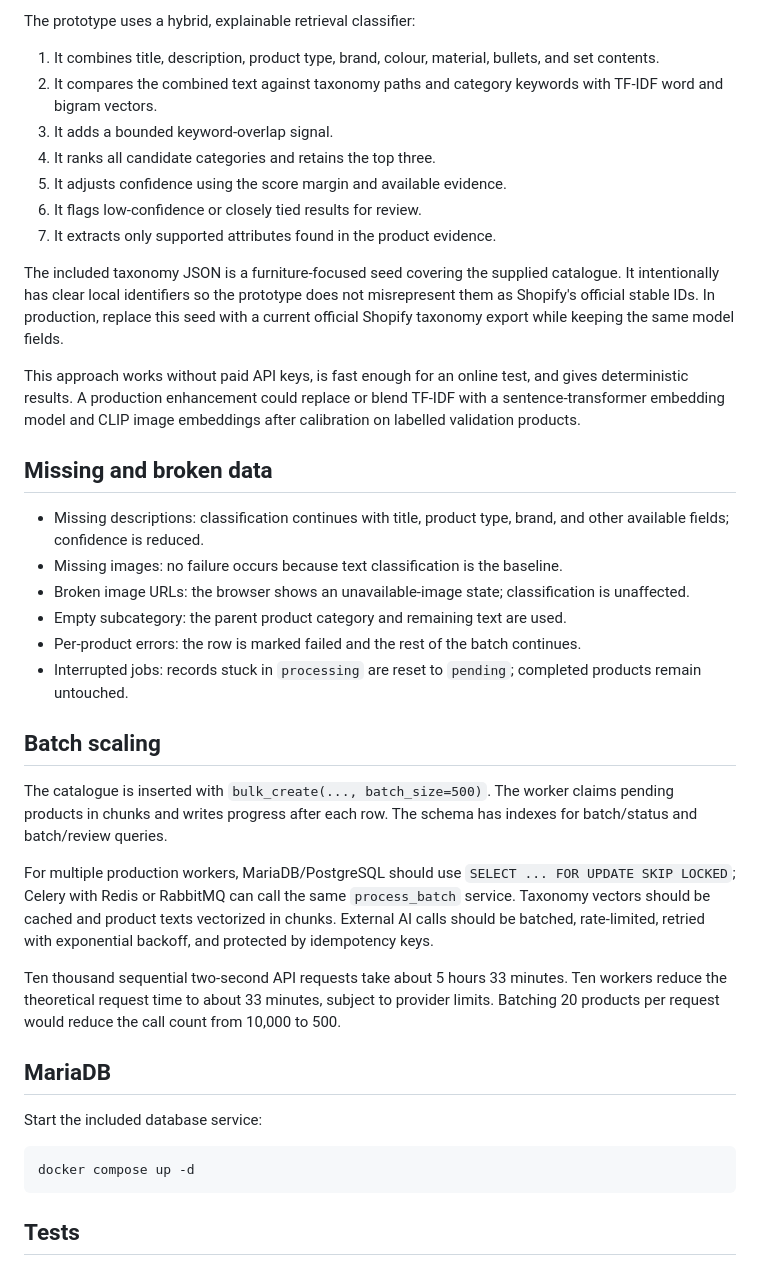
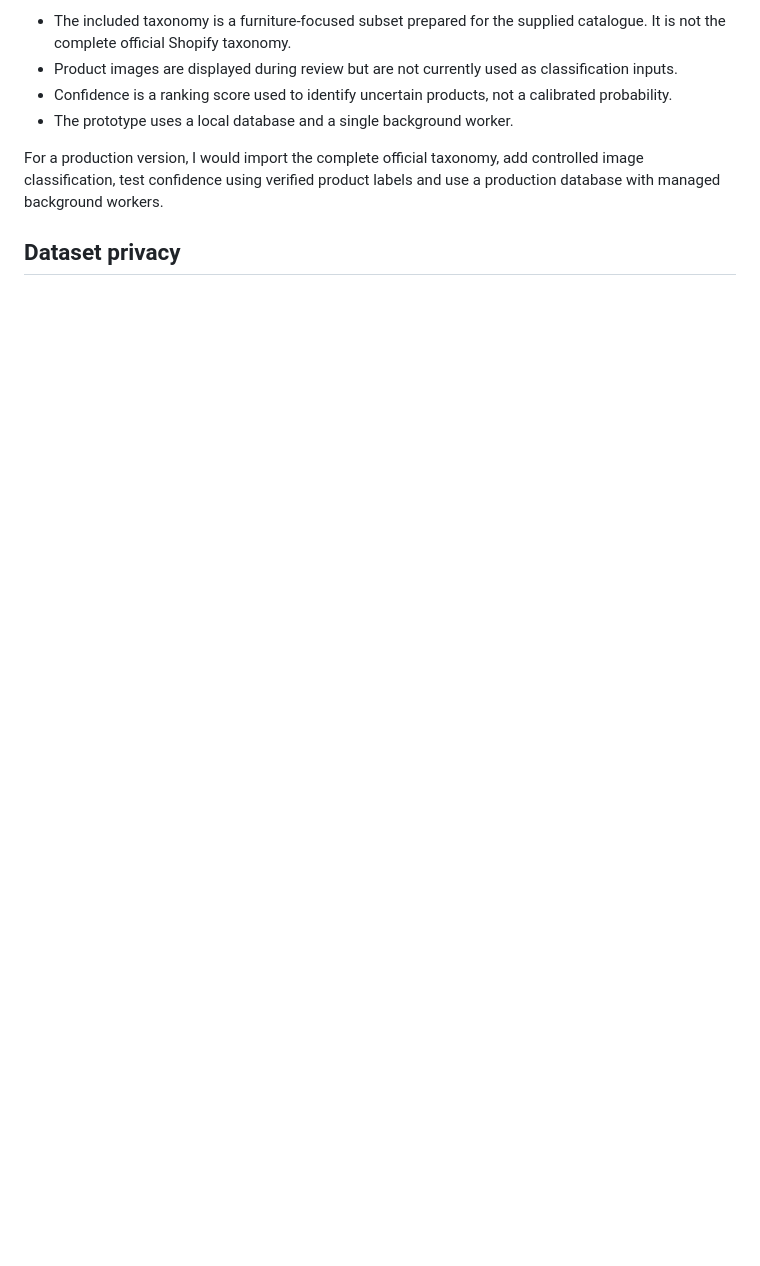
Before and after one commit to dopymol/shopify-taxonomy-classifier, a Markdown page: README.md, the part around one of its changes. Drawn GitHub-style; blank space fills up the shorter version.

````diff
--- a/README.md
+++ b/README.md
@@ -68,42 +159,10 @@ python manage.py process_batches --watch
 
-The prototype uses a hybrid, explainable retrieval classifier:
+- The included taxonomy is a furniture-focused subset prepared for the supplied catalogue. It is not the complete official Shopify taxonomy.
+- Product images are displayed during review but are not currently used as classification inputs.
+- Confidence is a ranking score used to identify uncertain products, not a calibrated probability.
+- The prototype uses a local database and a single background worker.
 
-1. It combines title, description, product type, brand, colour, material, bullets, and set contents.
-2. It compares the combined text against taxonomy paths and category keywords with TF-IDF word and bigram vectors.
-3. It adds a bounded keyword-overlap signal.
-4. It ranks all candidate categories and retains the top three.
-5. It adjusts confidence using the score margin and available evidence.
-6. It flags low-confidence or closely tied results for review.
-7. It extracts only supported attributes found in the product evidence.
+For a production version, I would import the complete official taxonomy, add controlled image classification, test confidence using verified product labels and use a production database with managed background workers.
 
-The included taxonomy JSON is a furniture-focused seed covering the supplied catalogue. It intentionally has clear local identifiers so the prototype does not misrepresent them as Shopify's official stable IDs. In production, replace this seed with a current official Shopify taxonomy export while keeping the same model fields.
+## Dataset privacy
 
-This approach works without paid API keys, is fast enough for an online test, and gives deterministic results. A production enhancement could replace or blend TF-IDF with a sentence-transformer embedding model and CLIP image embeddings after calibration on labelled validation products.
-
-## Missing and broken data
-
-- Missing descriptions: classification continues with title, product type, brand, and other available fields; confidence is reduced.
-- Missing images: no failure occurs because text classification is the baseline.
-- Broken image URLs: the browser shows an unavailable-image state; classification is unaffected.
-- Empty subcategory: the parent product category and remaining text are used.
-- Per-product errors: the row is marked failed and the rest of the batch continues.
-- Interrupted jobs: records stuck in `processing` are reset to `pending`; completed products remain untouched.
-
-## Batch scaling
-
-The catalogue is inserted with `bulk_create(..., batch_size=500)`. The worker claims pending products in chunks and writes progress after each row. The schema has indexes for batch/status and batch/review queries.
-
-For multiple production workers, MariaDB/PostgreSQL should use `SELECT ... FOR UPDATE SKIP LOCKED`; Celery with Redis or RabbitMQ can call the same `process_batch` service. Taxonomy vectors should be cached and product texts vectorized in chunks. External AI calls should be batched, rate-limited, retried with exponential backoff, and protected by idempotency keys.
-
-Ten thousand sequential two-second API requests take about 5 hours 33 minutes. Ten workers reduce the theoretical request time to about 33 minutes, subject to provider limits. Batching 20 products per request would reduce the call count from 10,000 to 500.
-
-## MariaDB
-
-Start the included database service:
-
-```bash
-docker compose up -d
-```
-
-## Tests
-
````
Also changed, not shown: other parts of README.md (+126 -61 lines).
